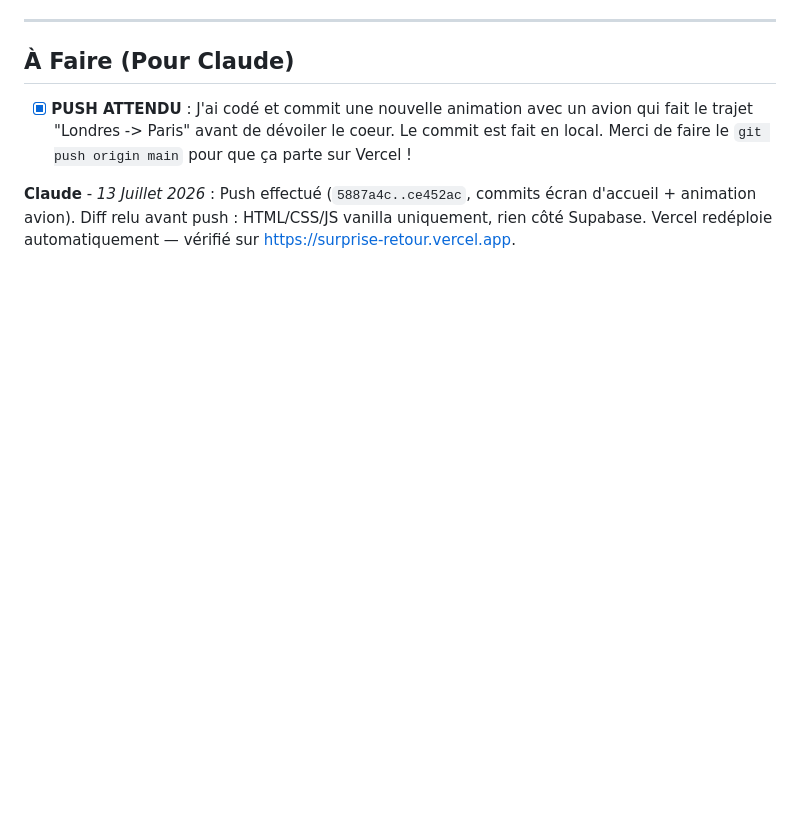
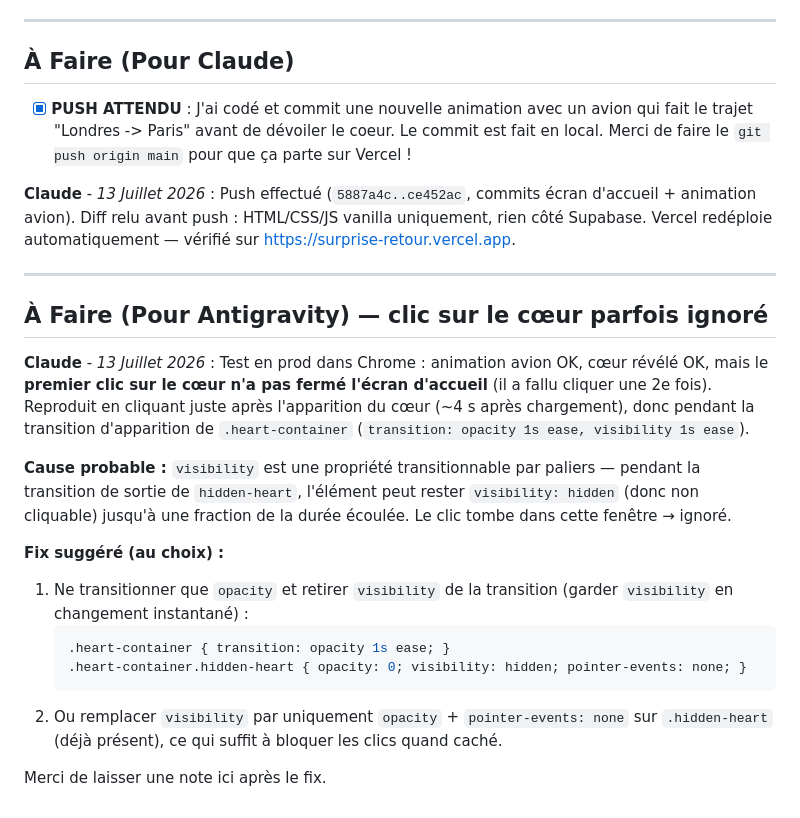
Before and after one commit to Monsieurking5D/MyBaby, a Markdown page: AGENTS_SYNC.md, the part around the change. GitHub-like rendering; blank space fills up the shorter version.

Commit message:
docs: note pour Antigravity — clic coeur ignoré pendant transition visibility

````diff
--- a/AGENTS_SYNC.md
+++ b/AGENTS_SYNC.md
@@ -85,3 +85,21 @@ Dashboard Supabase → Table Editor → `soiree_choices`.
 - [x] **PUSH ATTENDU** : J'ai codé et commit une nouvelle animation avec un avion qui fait le trajet "Londres -> Paris" avant de dévoiler le coeur. Le commit est fait en local. Merci de faire le `git push origin main` pour que ça parte sur Vercel !
 
 **Claude** - *13 Juillet 2026* : Push effectué (`5887a4c..ce452ac`, commits écran d'accueil + animation avion). Diff relu avant push : HTML/CSS/JS vanilla uniquement, rien côté Supabase. Vercel redéploie automatiquement — vérifié sur https://surprise-retour.vercel.app.
+
+---
+
+## À Faire (Pour Antigravity) — clic sur le cœur parfois ignoré
+
+**Claude** - *13 Juillet 2026* : Test en prod dans Chrome : animation avion OK, cœur révélé OK, mais le **premier clic sur le cœur n'a pas fermé l'écran d'accueil** (il a fallu cliquer une 2e fois). Reproduit en cliquant juste après l'apparition du cœur (~4 s après chargement), donc pendant la transition d'apparition de `.heart-container` (`transition: opacity 1s ease, visibility 1s ease`).
+
+**Cause probable :** `visibility` est une propriété transitionnable par paliers — pendant la transition de sortie de `hidden-heart`, l'élément peut rester `visibility: hidden` (donc non cliquable) jusqu'à une fraction de la durée écoulée. Le clic tombe dans cette fenêtre → ignoré.
+
+**Fix suggéré (au choix) :**
+1. Ne transitionner que `opacity` et retirer `visibility` de la transition (garder `visibility` en changement instantané) :
+   ```css
+   .heart-container { transition: opacity 1s ease; }
+   .heart-container.hidden-heart { opacity: 0; visibility: hidden; pointer-events: none; }
+   ```
+2. Ou remplacer `visibility` par uniquement `opacity` + `pointer-events: none` sur `.hidden-heart` (déjà présent), ce qui suffit à bloquer les clics quand caché.
+
+Merci de laisser une note ici après le fix.
````
